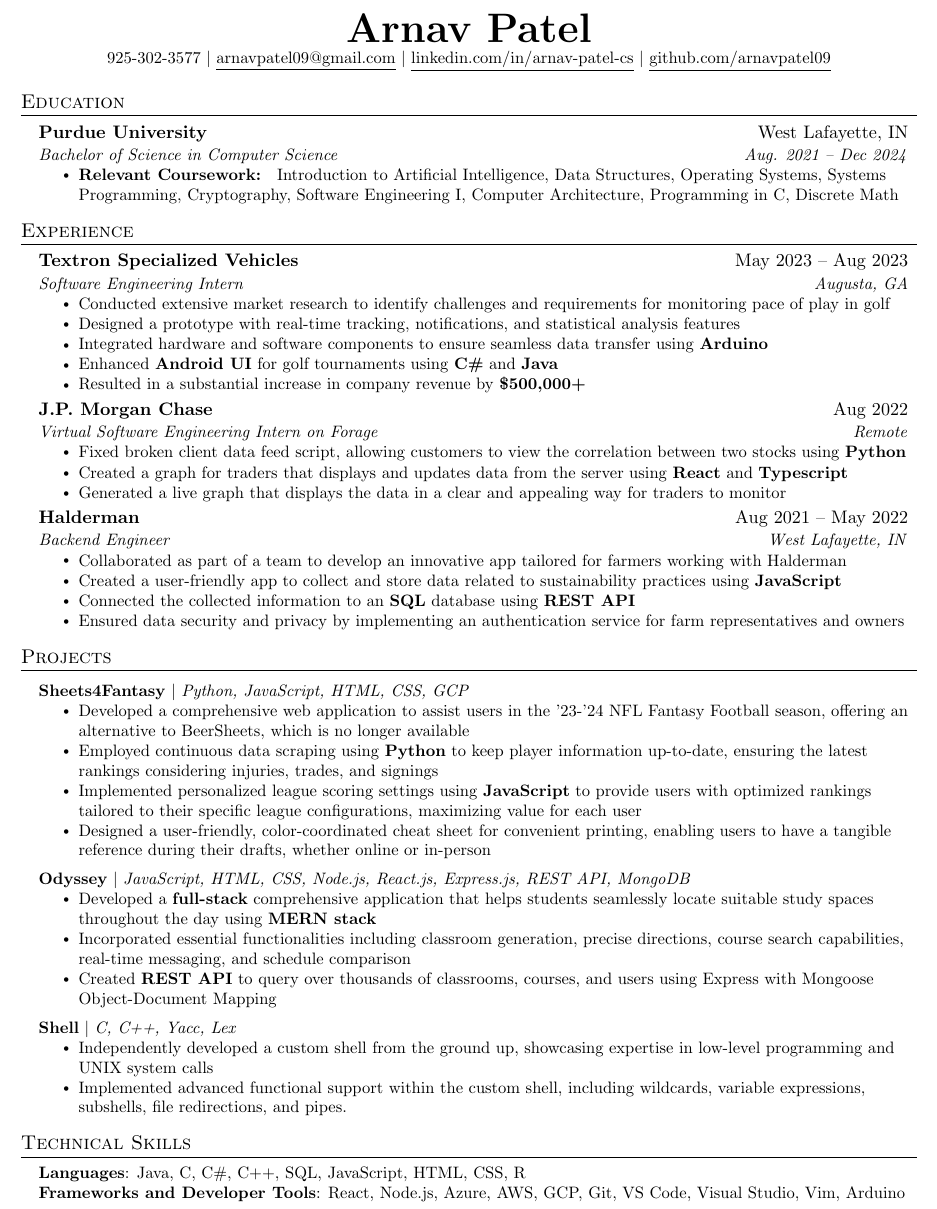
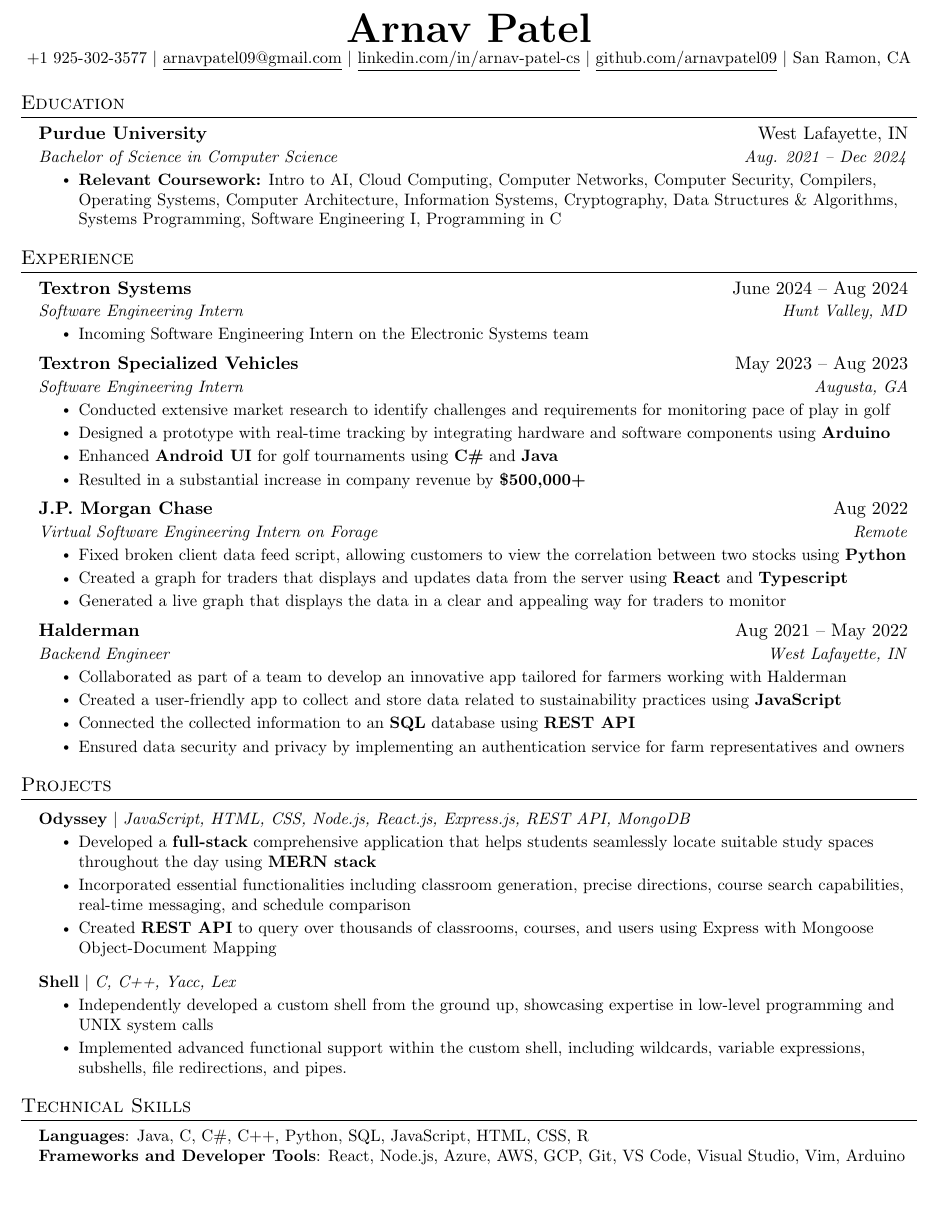
Before and after one commit to ArnavPatel09/Resume, a LaTeX CV (Arnav_Resume.tex): part of the page, cut so that both start at the same text. Compiled offline with pdfLaTeX.

Commit message:
updated coursework, added textron systems internship, added location

```diff
--- a/main.tex
+++ b/Arnav_Resume.tex
@@ -117,12 +117,11 @@
 
 \begin{center}
     \textbf{\Huge \scshape Arnav Patel} \\ \vspace{1pt}
-    \small 925-302-3577 $|$ \href{mailto:arnavpatel09@gmail.com}{\underline{arnavpatel09@gmail.com}} $|$
+    \small \href{tel:19253023577}{+1 925-302-3577} $|$ \href{mailto:arnavpatel09@gmail.com}{\underline{arnavpatel09@gmail.com}} $|$
     \href{https://www.linkedin.com/in/arnav-patel-cs}{\underline{linkedin.com/in/arnav-patel-cs}}
  $|$
     \href{https://github.com/ArnavPatel09}{\underline{github.com/arnavpatel09}}
-    % \\
-    % I am able to commit to any internship cycle that starts after May 4 and ends before Aug 19
+    $|$ San Ramon, CA
 \end{center}
 %-----------EDUCATION-----------
 \section{Education}
@@ -132,8 +131,8 @@
       {Bachelor of Science in Computer Science}{Aug. 2021 -- Dec 2024}
       \resumeItemListStart
           \resumeItem{
-            \textbf{Relevant Coursework: }
-            Introduction to Artificial Intelligence, Data Structures, Operating Systems, Systems Programming, Cryptography, Software Engineering I, Computer Architecture, Programming in C, Discrete Math
+            \textbf{Relevant Coursework:}
+            Intro to AI, Cloud Computing, Computer Networks, Computer Security, Compilers, Operating Systems, Computer Architecture, Information Systems, Cryptography, Data Structures \& Algorithms, Systems Programming, Software Engineering I, Programming in C
           }
       \resumeItemListEnd
   \resumeSubHeadingListEnd
@@ -143,12 +142,20 @@
   \resumeSubHeadingListStart
 
     \resumeSubheading
+      {Textron Systems}{June 2024 -- Aug 2024}
+      {Software Engineering Intern}{Hunt Valley, MD}
+      \resumeItemListStart
+        \resumeItem{Incoming Software Engineering Intern on the Electronic Systems team}
+      \resumeItemListEnd
+
+
+
+    \resumeSubheading
       {Textron Specialized Vehicles}{May 2023 -- Aug 2023}
       {Software Engineering Intern}{Augusta, GA}
       \resumeItemListStart
         \resumeItem{Conducted extensive market research to identify challenges and requirements for monitoring pace of play in golf}
-        \resumeItem{Designed a prototype with real-time tracking, notifications, and statistical analysis features}
-        \resumeItem{Integrated hardware and software components to ensure seamless data transfer using \textbf{Arduino}}
+        \resumeItem{Designed a prototype with real-time tracking by integrating hardware and software components using \textbf{Arduino}}
         \resumeItem{Enhanced \textbf{Android UI} for golf tournaments using \textbf{C\#} and \textbf{Java}}
         \resumeItem{Resulted in a substantial increase in company revenue by \textbf{\$500,000+}}
       \resumeItemListEnd
@@ -188,14 +195,14 @@
 %-----------PROJECTS-----------
 \section{Projects}
     \resumeSubHeadingListStart
-      \resumeProjectHeading
-          {\textbf{Sheets4Fantasy} $|$ \emph{Python, JavaScript, HTML, CSS, GCP}}{}
-          \resumeItemListStart
-            \resumeItem{Developed a comprehensive web application to assist users in the '23-'24 NFL Fantasy Football season, offering an alternative to BeerSheets, which is no longer available}
-            \resumeItem{Employed continuous data scraping using \textbf{Python} to keep player information up-to-date, ensuring the latest rankings considering injuries, trades, and signings}
-            \resumeItem{Implemented personalized league scoring settings using \textbf{JavaScript} to provide users with optimized rankings tailored to their specific league configurations, maximizing value for each user}
-            \resumeItem{Designed a user-friendly, color-coordinated cheat sheet for convenient printing, enabling users to have a tangible reference during their drafts, whether online or in-person}
-          \resumeItemListEnd
+      % \resumeProjectHeading
+      %     {\textbf{Sheets4Fantasy} $|$ \emph{Python, JavaScript, HTML, CSS, GCP}}{}
+      %     \resumeItemListStart
+      %       \resumeItem{Developed a comprehensive web application to assist users in the '23-'24 NFL Fantasy Football season, offering an alternative to BeerSheets, which is no longer available}
+      %       \resumeItem{Employed continuous data scraping using \textbf{Python} to keep player information up-to-date, ensuring the latest rankings considering injuries, trades, and signings}
+      %       \resumeItem{Implemented personalized league scoring settings using \textbf{JavaScript} to provide users with optimized rankings tailored to their specific league configurations, maximizing value for each user}
+      %       \resumeItem{Designed a user-friendly, color-coordinated cheat sheet for convenient printing, enabling users to have a tangible reference during their drafts, whether online or in-person}
+      %     \resumeItemListEnd
       \resumeProjectHeading
           {\textbf{Odyssey} $|$ \emph{JavaScript, HTML, CSS, Node.js, React.js, Express.js, REST API, MongoDB}}{}
           \resumeItemListStart
@@ -223,7 +230,7 @@
 \section{Technical Skills}
  \begin{itemize}[leftmargin=0.15in, label={}]
     \small{\item{
-     \textbf{Languages}{: Java, C, C\#, C++, SQL, JavaScript, HTML, CSS, R} \\
+     \textbf{Languages}{: Java, C, C\#, C++, Python, SQL, JavaScript, HTML, CSS, R} \\
      \textbf{Frameworks and Developer Tools}{: React, Node.js, Azure, AWS, GCP, Git, VS Code, Visual Studio, Vim, Arduino} \\
     }}
     %\textbf{Certifications}{: Azure, AWS, GCP}
```
